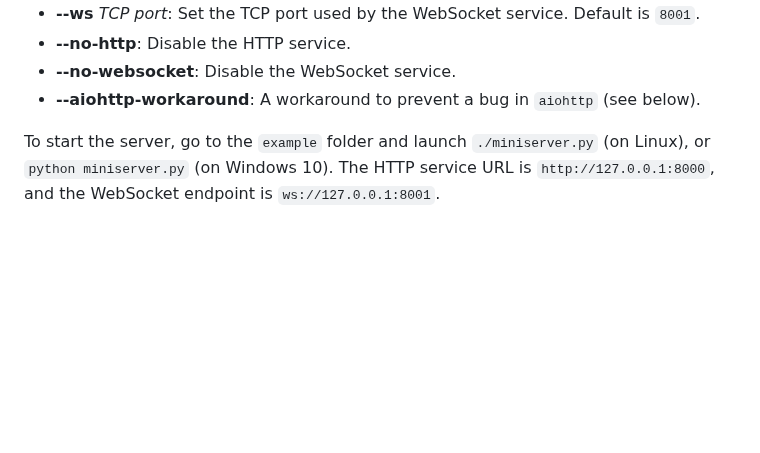
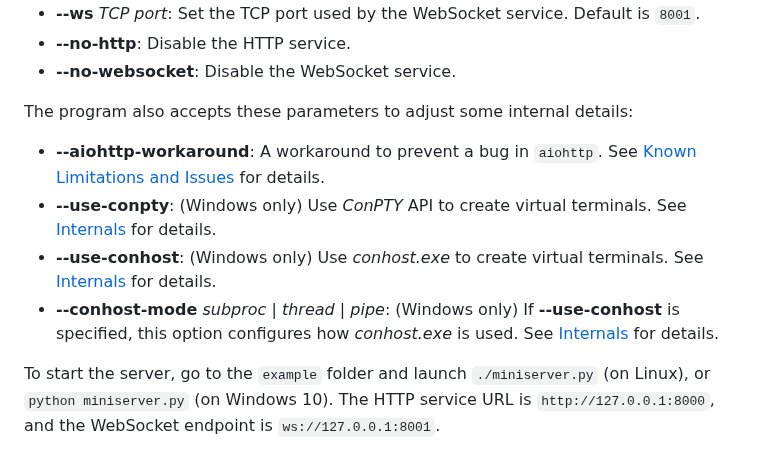
Before and after one commit to giusguerrini/xwterm, a Markdown page: doc/90-sample-server.md, the part around one of its changes. Drawn GitHub-style; blank space fills up the shorter version.

```diff
--- a/doc/90-sample-server.md
+++ b/doc/90-sample-server.md
@@ -27,7 +27,13 @@ addresses can be changed using command-line options. In particular:
 - **--ws** *TCP port*: Set the TCP port used by the WebSocket service. Default is `8001`.
 - **--no-http**: Disable the HTTP service.
 - **--no-websocket**: Disable the WebSocket service.
-- **--aiohttp-workaround**: A workaround to prevent a bug in `aiohttp` (see below).
+
+The program also accepts these parameters to adjust some internal details:
+
+- **--aiohttp-workaround**: A workaround to prevent a bug in `aiohttp`. See [Known Limitations and Issues](#known-limitations-and-issues) for details.
+- **--use-conpty**: (Windows only) Use *ConPTY* API to create virtual terminals. See [Internals](#internals) for details.
+- **--use-conhost**: (Windows only) Use *conhost.exe* to create virtual terminals. See [Internals](#internals) for details.
+- **--conhost-mode** *subproc | thread | pipe*: (Windows only) If **--use-conhost** is specified, this option configures how *conhost.exe* is used. See [Internals](#internals) for details.
 
 To start the server, go to the `example` folder and launch `./miniserver.py` (on Linux),
 or `python miniserver.py` (on Windows 10). The HTTP service URL is `http://127.0.0.1:8000`,
```
Also changed, not shown: other parts of doc/90-sample-server.md (+21 -8 lines), doc/10-basic-page.md (+2 -0 lines), doc/40-communication-drivers.md (+5 -0 lines).
